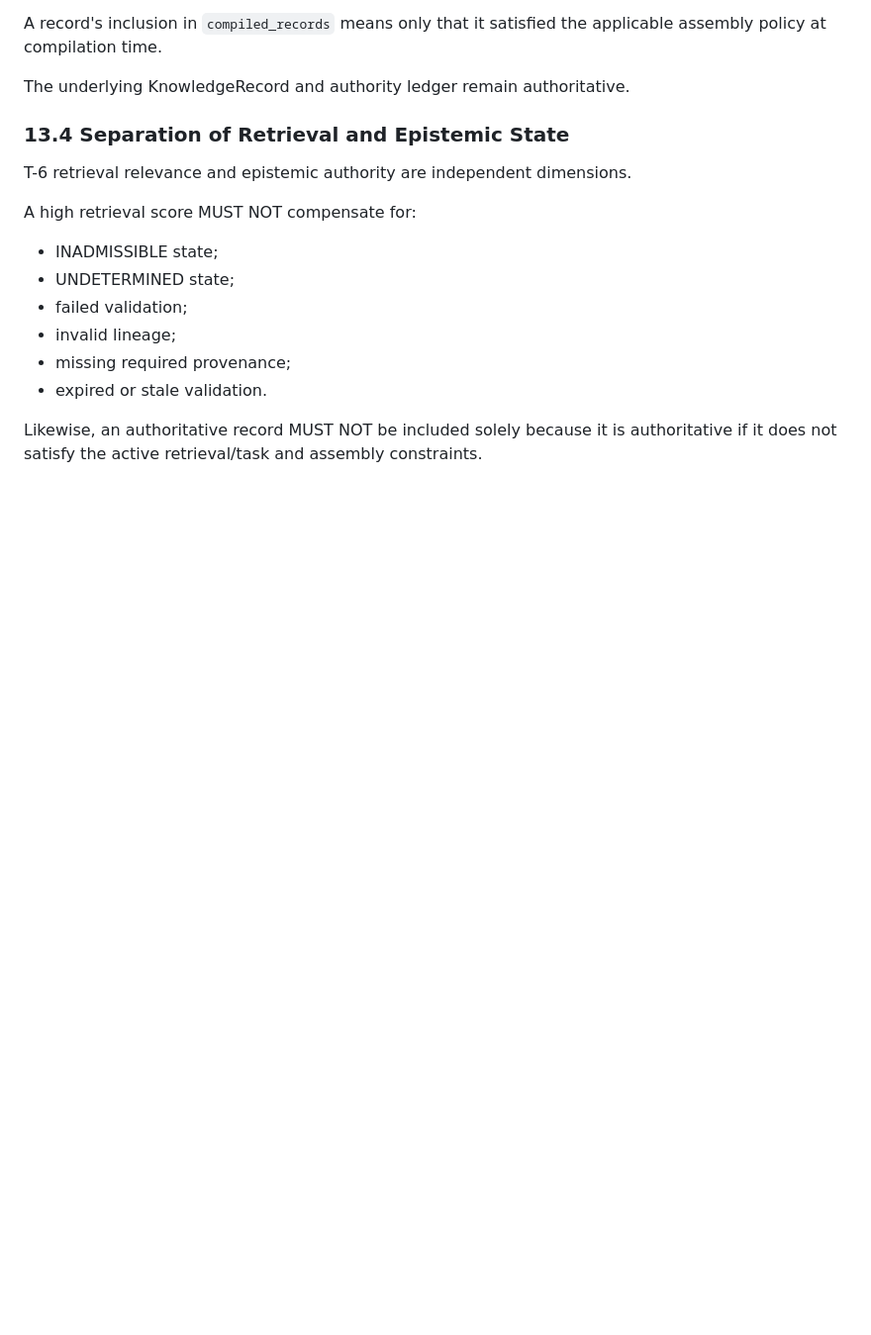
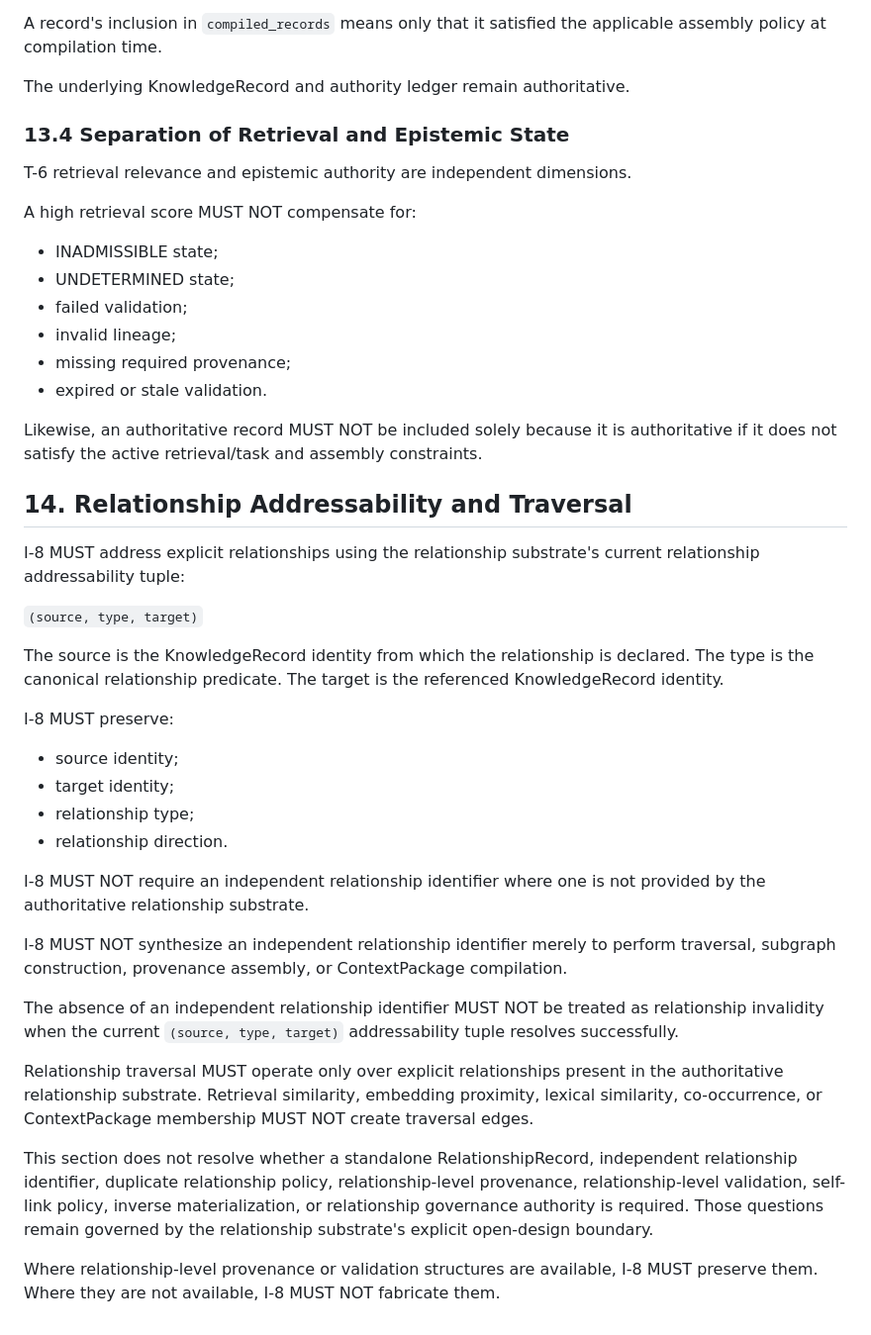
Before and after one commit to omusungu/AM-PKO, a Markdown page: architecture/context-assembly-contract.md, the part around the change. Shown at 99% size. Rendered like a GitHub page; blank space fills up the shorter version.

Commit message:
docs: record relationship layer freeze decision boundary

```diff
--- a/architecture/context-assembly-contract.md
+++ b/architecture/context-assembly-contract.md
@@ -307,3 +307,48 @@ A high retrieval score MUST NOT compensate for:
 Likewise, an authoritative record MUST NOT be included solely because it is
 authoritative if it does not satisfy the active retrieval/task and assembly
 constraints.
+
+## 14. Relationship Addressability and Traversal
+
+I-8 MUST address explicit relationships using the relationship substrate's
+current relationship addressability tuple:
+
+`(source, type, target)`
+
+The source is the KnowledgeRecord identity from which the relationship is
+declared. The type is the canonical relationship predicate. The target is
+the referenced KnowledgeRecord identity.
+
+I-8 MUST preserve:
+
+- source identity;
+- target identity;
+- relationship type;
+- relationship direction.
+
+I-8 MUST NOT require an independent relationship identifier where one is not
+provided by the authoritative relationship substrate.
+
+I-8 MUST NOT synthesize an independent relationship identifier merely to
+perform traversal, subgraph construction, provenance assembly, or
+ContextPackage compilation.
+
+The absence of an independent relationship identifier MUST NOT be treated as
+relationship invalidity when the current `(source, type, target)` addressability
+tuple resolves successfully.
+
+Relationship traversal MUST operate only over explicit relationships present
+in the authoritative relationship substrate. Retrieval similarity,
+embedding proximity, lexical similarity, co-occurrence, or ContextPackage
+membership MUST NOT create traversal edges.
+
+This section does not resolve whether a standalone RelationshipRecord,
+independent relationship identifier, duplicate relationship policy,
+relationship-level provenance, relationship-level validation, self-link
+policy, inverse materialization, or relationship governance authority is
+required. Those questions remain governed by the relationship substrate's
+explicit open-design boundary.
+
+Where relationship-level provenance or validation structures are available,
+I-8 MUST preserve them. Where they are not available, I-8 MUST NOT fabricate
+them.
```
Also changed, not shown: architecture/relationship-freeze-decision-001.md (added, +330 -0 lines).
